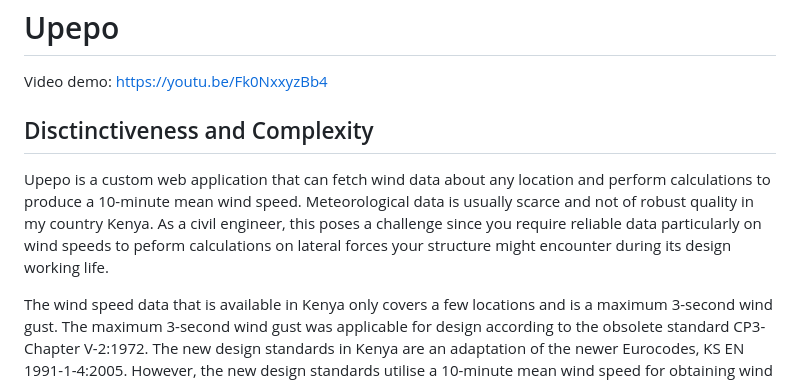
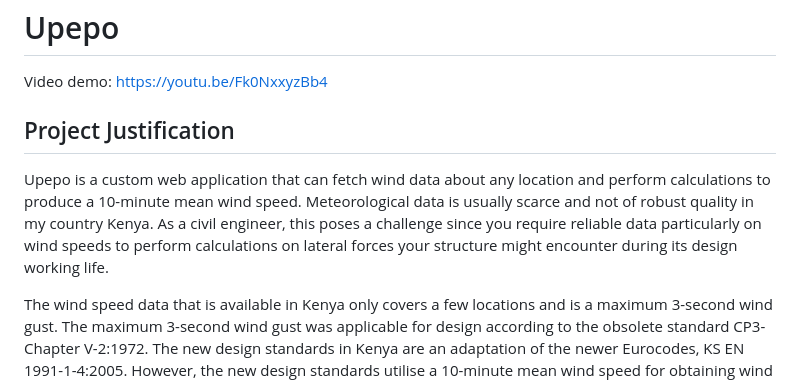
Before and after one commit to kodalegit/upepo, a Markdown page: README.md, the part around the change. GitHub-like rendering.

Commit message:
Update README.md
change distinctiveness to justification

```diff
--- a/README.md
+++ b/README.md
@@ -2,8 +2,8 @@
 
 Video demo: https://youtu.be/Fk0NxxyzBb4
 
-## Disctinctiveness and Complexity
-Upepo is a custom web application that can fetch wind data about any location and perform calculations to produce a 10-minute mean wind speed. Meteorological data is usually scarce and not of robust quality in my country Kenya. As a civil engineer, this poses a challenge since you require reliable data particularly on wind speeds to peform calculations on lateral forces your structure might encounter during its design working life.
+## Project Justification
+Upepo is a custom web application that can fetch wind data about any location and perform calculations to produce a 10-minute mean wind speed. Meteorological data is usually scarce and not of robust quality in my country Kenya. As a civil engineer, this poses a challenge since you require reliable data particularly on wind speeds to perform calculations on lateral forces your structure might encounter during its design working life.
 
 The wind speed data that is available in Kenya only covers a few locations and is a maximum 3-second wind gust. The maximum 3-second wind gust was applicable for design according to the obsolete standard CP3-Chapter V-2:1972. The new design standards in Kenya are an adaptation of the newer Eurocodes, KS EN 1991-1-4:2005. However, the new design standards utilise a 10-minute mean wind speed for obtaining wind loads hence this poses a challenge.
 
```
